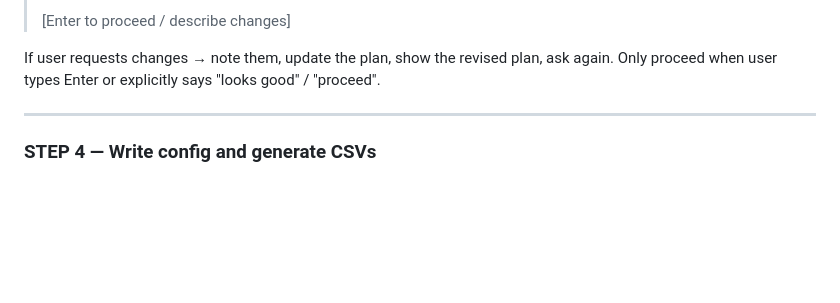
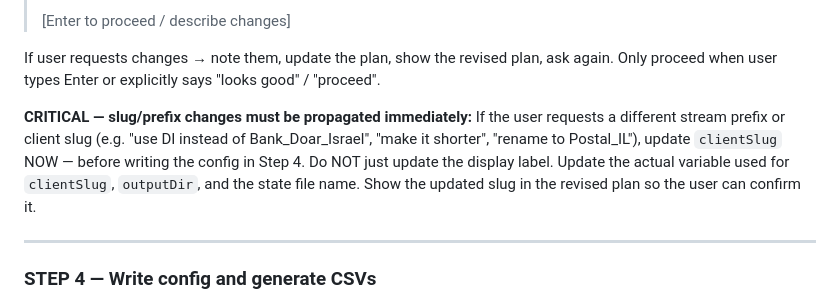
Before and after one commit to sacrich/skill-seed-dc-data, a Markdown page: SKILL.md, the part around the change. Drawn GitHub-style; blank space fills up the shorter version.

Commit message:
fix: propagate clientSlug changes from Step 3 gate to Step 4 config
When the SE requests a shorter/different stream prefix at the data plan
gate, the model was updating the display but not the clientSlug variable
used when writing config-<slug>.json. Streams were created with the
original client name prefix regardless of the requested change.

Added explicit CRITICAL instruction: slug changes at Step 3 must update
clientSlug, outputDir, and state file name immediately.

Co-Authored-By: Claude Sonnet 4.6 <noreply@anthropic.com>

```diff
--- a/SKILL.md
+++ b/SKILL.md
@@ -533,6 +533,12 @@ Total rows:  ~<sum>
 
 If user requests changes → note them, update the plan, show the revised plan, ask again.
 Only proceed when user types Enter or explicitly says "looks good" / "proceed".
+
+**CRITICAL — slug/prefix changes must be propagated immediately:**
+If the user requests a different stream prefix or client slug (e.g. "use DI instead of Bank_Doar_Israel",
+"make it shorter", "rename to Postal_IL"), update `clientSlug` NOW — before writing the config in Step 4.
+Do NOT just update the display label. Update the actual variable used for `clientSlug`, `outputDir`, and
+the state file name. Show the updated slug in the revised plan so the user can confirm it.
 
 ---
 
```
